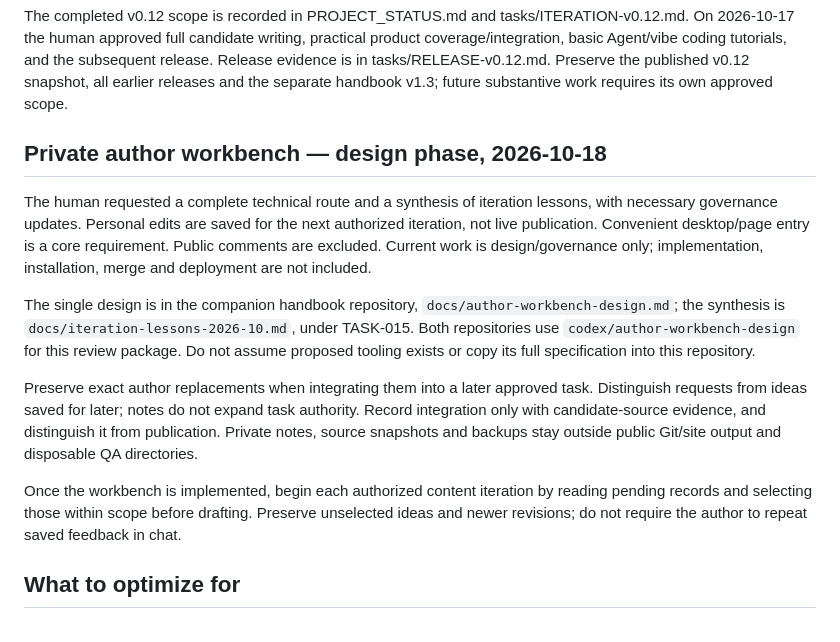
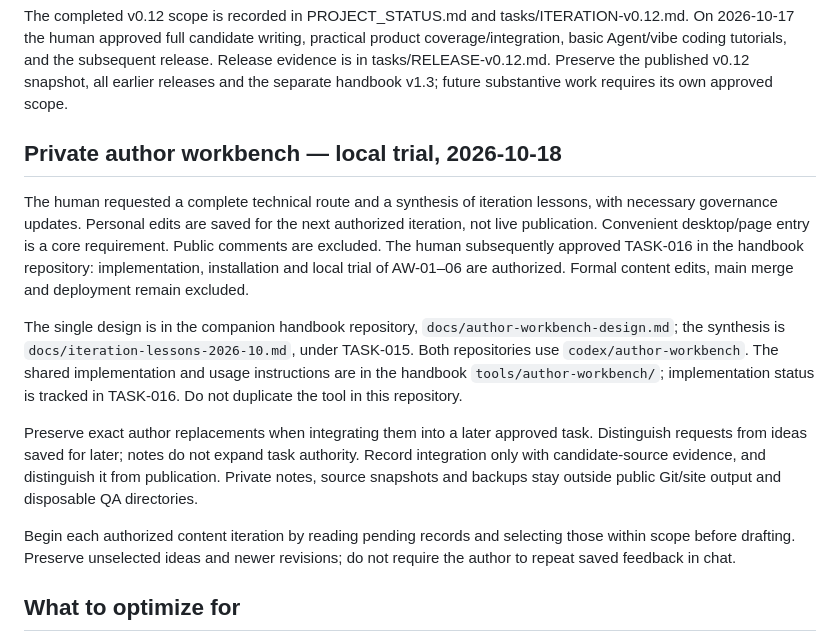
Before and after one commit to How-Tze/psych-ai-start-guide, a Markdown page: AGENTS.md, the part around the change. Rendered like a GitHub page.

```diff
--- a/AGENTS.md
+++ b/AGENTS.md
@@ -16,15 +16,15 @@ Distinguish products, models, subscriptions, APIs and execution environments whe
 
 The completed v0.12 scope is recorded in PROJECT_STATUS.md and tasks/ITERATION-v0.12.md. On 2026-10-17 the human approved full candidate writing, practical product coverage/integration, basic Agent/vibe coding tutorials, and the subsequent release. Release evidence is in tasks/RELEASE-v0.12.md. Preserve the published v0.12 snapshot, all earlier releases and the separate handbook v1.3; future substantive work requires its own approved scope.
 
-## Private author workbench — design phase, 2026-10-18
+## Private author workbench — local trial, 2026-10-18
 
-The human requested a complete technical route and a synthesis of iteration lessons, with necessary governance updates. Personal edits are saved for the next authorized iteration, not live publication. Convenient desktop/page entry is a core requirement. Public comments are excluded. Current work is design/governance only; implementation, installation, merge and deployment are not included.
+The human requested a complete technical route and a synthesis of iteration lessons, with necessary governance updates. Personal edits are saved for the next authorized iteration, not live publication. Convenient desktop/page entry is a core requirement. Public comments are excluded. The human subsequently approved TASK-016 in the handbook repository: implementation, installation and local trial of AW-01–06 are authorized. Formal content edits, main merge and deployment remain excluded.
 
-The single design is in the companion handbook repository, `docs/author-workbench-design.md`; the synthesis is `docs/iteration-lessons-2026-10.md`, under TASK-015. Both repositories use `codex/author-workbench-design` for this review package. Do not assume proposed tooling exists or copy its full specification into this repository.
+The single design is in the companion handbook repository, `docs/author-workbench-design.md`; the synthesis is `docs/iteration-lessons-2026-10.md`, under TASK-015. Both repositories use `codex/author-workbench`. The shared implementation and usage instructions are in the handbook `tools/author-workbench/`; implementation status is tracked in TASK-016. Do not duplicate the tool in this repository.
 
 Preserve exact author replacements when integrating them into a later approved task. Distinguish requests from ideas saved for later; notes do not expand task authority. Record integration only with candidate-source evidence, and distinguish it from publication. Private notes, source snapshots and backups stay outside public Git/site output and disposable QA directories.
 
-Once the workbench is implemented, begin each authorized content iteration by reading pending records and selecting those within scope before drafting. Preserve unselected ideas and newer revisions; do not require the author to repeat saved feedback in chat.
+Begin each authorized content iteration by reading pending records and selecting those within scope before drafting. Preserve unselected ideas and newer revisions; do not require the author to repeat saved feedback in chat.
 
 ## What to optimize for
 
```
Also changed, not shown: HANDOFF.md (+8 -6 lines), PROJECT_STATUS.md (+5 -5 lines).
